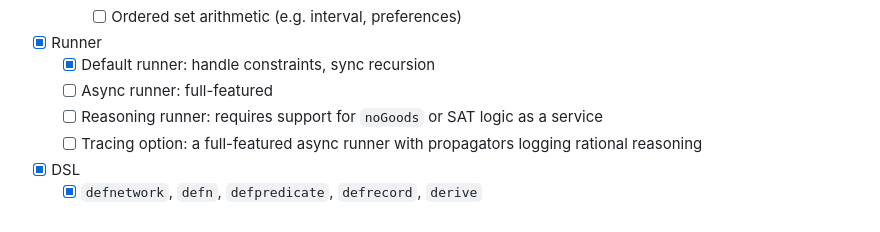
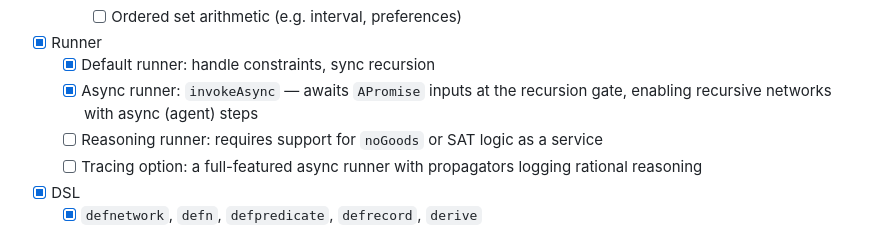
Before and after one commit to LucaPanofsky/ts_networks, a Markdown page: documentation/status.md, the part around the change. GitHub-like rendering.

Commit message:
Update status: mark async runner as done
Co-Authored-By: Claude Sonnet 4.6 <noreply@anthropic.com>

```diff
--- a/documentation/status.md
+++ b/documentation/status.md
@@ -42,7 +42,7 @@
     - [ ] Ordered set arithmetic (e.g. interval, preferences)
 - [x] Runner
   - [x] Default runner: handle constraints, sync recursion
-  - [ ] Async runner: full-featured
+  - [x] Async runner: `invokeAsync` — awaits `APromise` inputs at the recursion gate, enabling recursive networks with async (agent) steps
   - [ ] Reasoning runner: requires support for `noGoods` or SAT logic as a service
   - [ ] Tracing option: a full-featured async runner with propagators logging rational reasoning
 - [x] DSL
```
